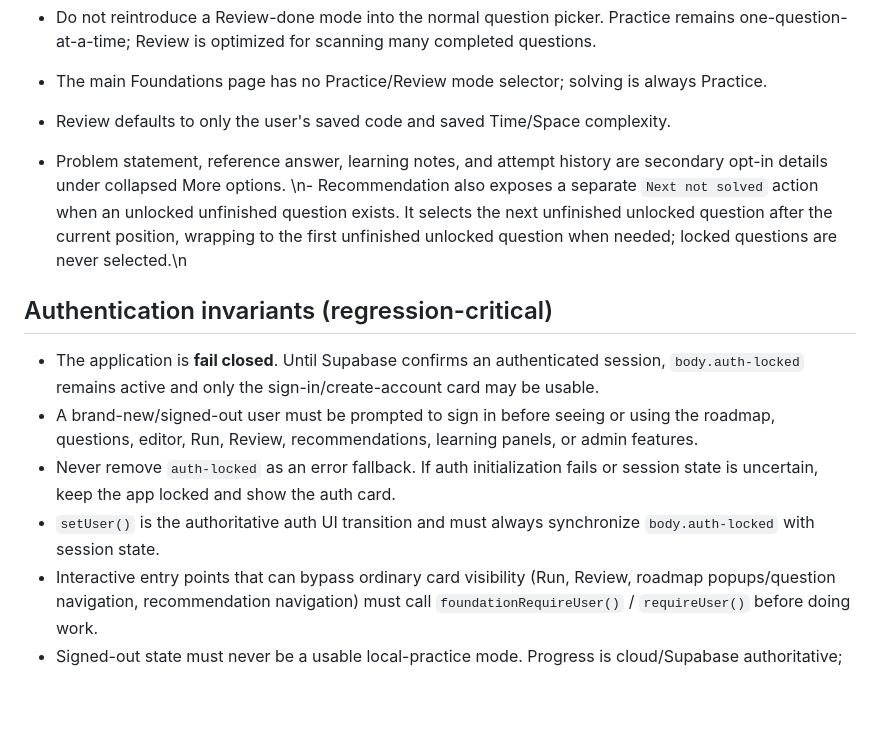
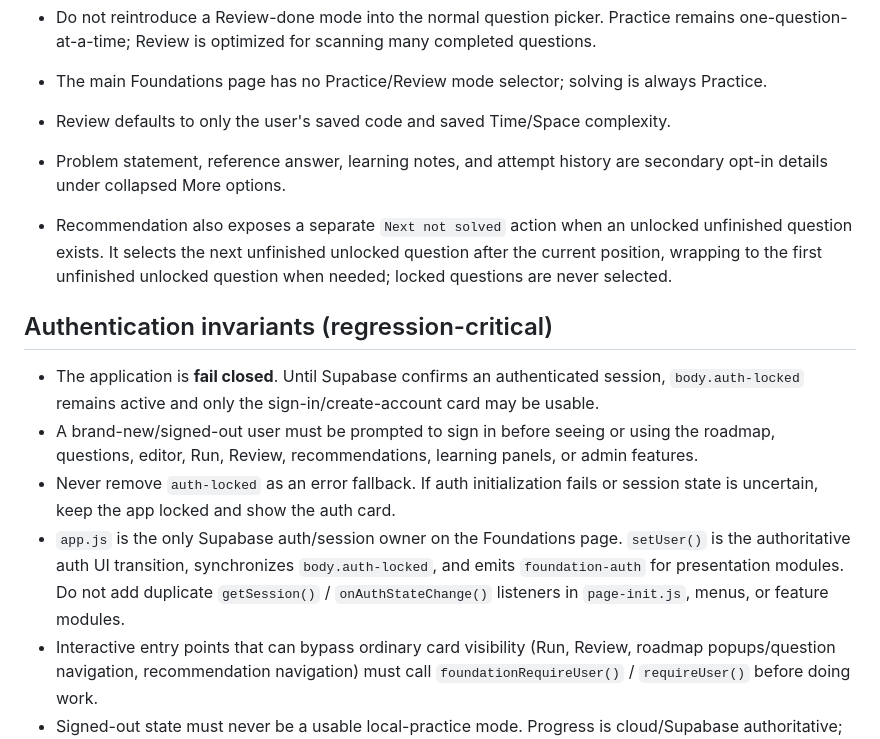
Before and after one commit to bruce07182/Leecode1, a Markdown page: PROJECT_SKILL.md, the part around one of its changes. Drawn GitHub-style; blank space fills up the shorter version.

```diff
--- a/PROJECT_SKILL.md
+++ b/PROJECT_SKILL.md
@@ -119,13 +119,15 @@ Use Git history and small commits for recovery. Never discard current user progr
 - The main Foundations page has no Practice/Review mode selector; solving is always Practice.
 - Review defaults to only the user's saved code and saved Time/Space complexity.
 - Problem statement, reference answer, learning notes, and attempt history are secondary opt-in details under collapsed More options.
-\n- Recommendation also exposes a separate `Next not solved` action when an unlocked unfinished question exists. It selects the next unfinished unlocked question after the current position, wrapping to the first unfinished unlocked question when needed; locked questions are never selected.\n
+
+- Recommendation also exposes a separate `Next not solved` action when an unlocked unfinished question exists. It selects the next unfinished unlocked question after the current position, wrapping to the first unfinished unlocked question when needed; locked questions are never selected.
+
 
 ## Authentication invariants (regression-critical)
 - The application is **fail closed**. Until Supabase confirms an authenticated session, `body.auth-locked` remains active and only the sign-in/create-account card may be usable.
 - A brand-new/signed-out user must be prompted to sign in before seeing or using the roadmap, questions, editor, Run, Review, recommendations, learning panels, or admin features.
 - Never remove `auth-locked` as an error fallback. If auth initialization fails or session state is uncertain, keep the app locked and show the auth card.
-- `setUser()` is the authoritative auth UI transition and must always synchronize `body.auth-locked` with session state.
+- `app.js` is the only Supabase auth/session owner on the Foundations page. `setUser()` is the authoritative auth UI transition, synchronizes `body.auth-locked`, and emits `foundation-auth` for presentation modules. Do not add duplicate `getSession()` / `onAuthStateChange()` listeners in `page-init.js`, menus, or feature modules.
 - Interactive entry points that can bypass ordinary card visibility (Run, Review, roadmap popups/question navigation, recommendation navigation) must call `foundationRequireUser()` / `requireUser()` before doing work.
 - Signed-out state must never be a usable local-practice mode. Progress is cloud/Supabase authoritative; no offline/local practice mode exists.
 - Regression check after UI/auth changes: fresh/incognito load => only auth UI; signed-in load => cloud hydrate before normal work; sign-out => practice UI immediately locks; auth lookup failure => remains locked.
```
Also changed, not shown: other parts of PROJECT_SKILL.md (+14 -4 lines).
